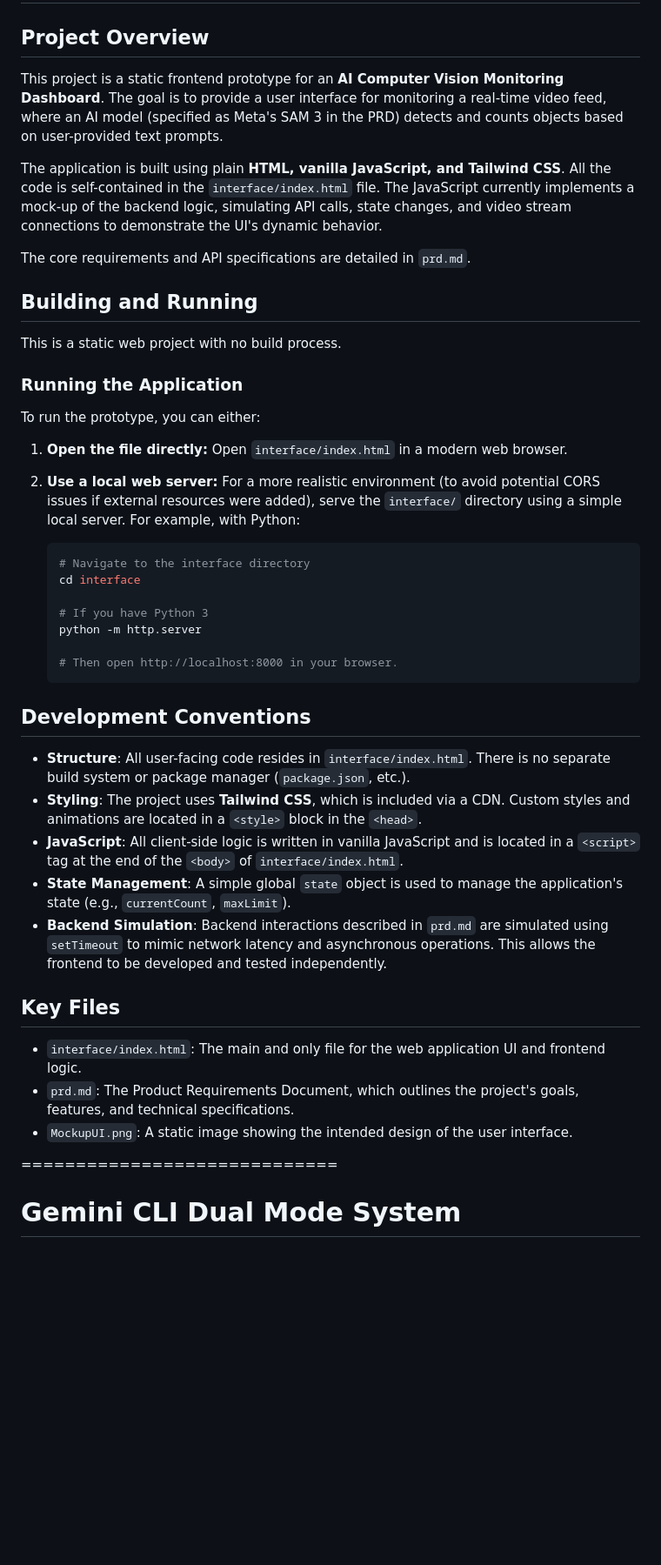
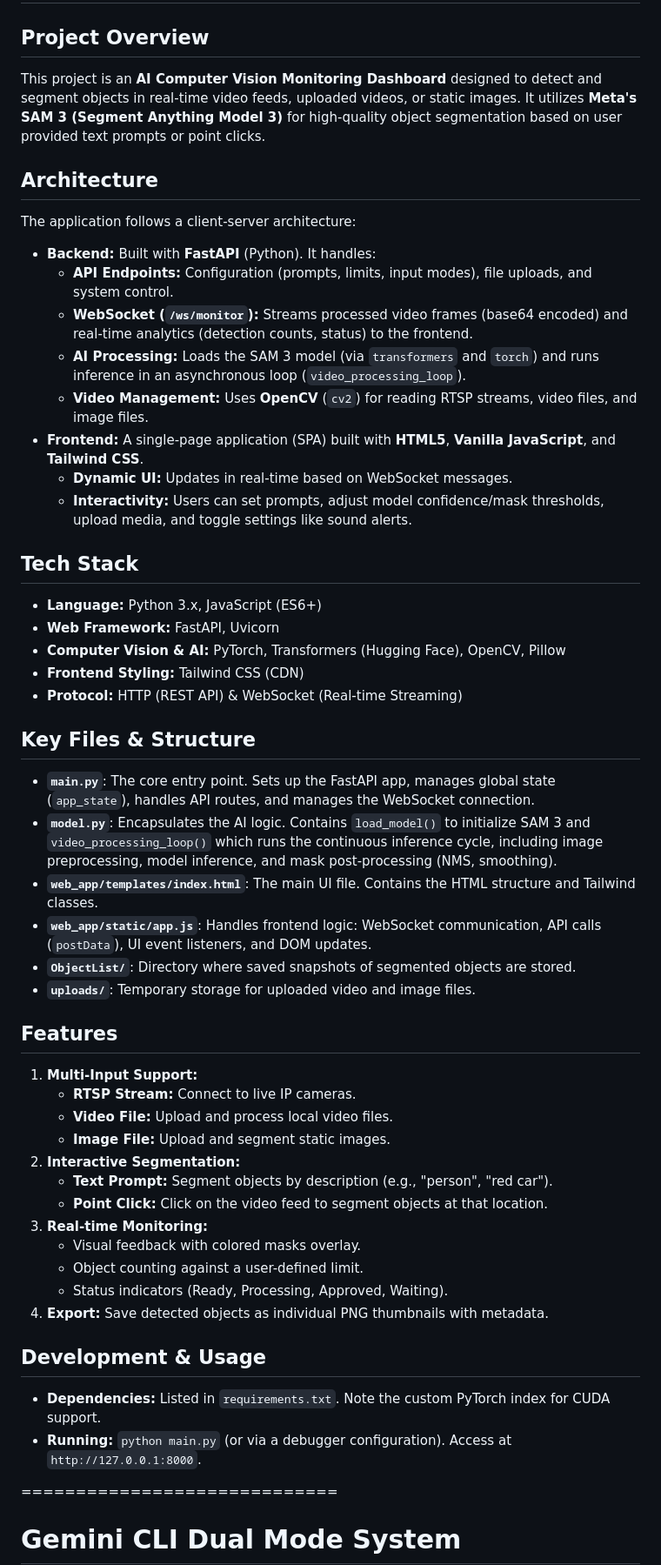
Before and after one commit to LyKhan77/CV_SAM3, a Markdown page: GEMINI.md, the part around the change. Shown at 87% size. Rendered like a GitHub page; blank space fills up the shorter version.

Commit message:
update documentation

````diff
--- a/GEMINI.md
+++ b/GEMINI.md
@@ -2,45 +2,57 @@
 
 ## Project Overview
 
-This project is a static frontend prototype for an **AI Computer Vision Monitoring Dashboard**. The goal is to provide a user interface for monitoring a real-time video feed, where an AI model (specified as Meta's SAM 3 in the PRD) detects and counts objects based on user-provided text prompts.
+This project is an **AI Computer Vision Monitoring Dashboard** designed to detect and segment objects in real-time video feeds, uploaded videos, or static images. It utilizes **Meta's SAM 3 (Segment Anything Model 3)** for high-quality object segmentation based on user provided text prompts or point clicks.
 
-The application is built using plain **HTML, vanilla JavaScript, and Tailwind CSS**. All the code is self-contained in the `interface/index.html` file. The JavaScript currently implements a mock-up of the backend logic, simulating API calls, state changes, and video stream connections to demonstrate the UI's dynamic behavior.
+## Architecture
 
-The core requirements and API specifications are detailed in `prd.md`.
+The application follows a client-server architecture:
 
-## Building and Running
+*   **Backend:** Built with **FastAPI** (Python). It handles:
+    *   **API Endpoints:** Configuration (prompts, limits, input modes), file uploads, and system control.
+    *   **WebSocket (`/ws/monitor`):** Streams processed video frames (base64 encoded) and real-time analytics (detection counts, status) to the frontend.
+    *   **AI Processing:** Loads the SAM 3 model (via `transformers` and `torch`) and runs inference in an asynchronous loop (`video_processing_loop`).
+    *   **Video Management:** Uses **OpenCV** (`cv2`) for reading RTSP streams, video files, and image files.
+*   **Frontend:** A single-page application (SPA) built with **HTML5**, **Vanilla JavaScript**, and **Tailwind CSS**.
+    *   **Dynamic UI:** Updates in real-time based on WebSocket messages.
+    *   **Interactivity:** Users can set prompts, adjust model confidence/mask thresholds, upload media, and toggle settings like sound alerts.
 
-This is a static web project with no build process.
+## Tech Stack
 
-### Running the Application
+*   **Language:** Python 3.x, JavaScript (ES6+)
+*   **Web Framework:** FastAPI, Uvicorn
+*   **Computer Vision & AI:** PyTorch, Transformers (Hugging Face), OpenCV, Pillow
+*   **Frontend Styling:** Tailwind CSS (CDN)
+*   **Protocol:** HTTP (REST API) & WebSocket (Real-time Streaming)
 
-To run the prototype, you can either:
-1.  **Open the file directly:** Open `interface/index.html` in a modern web browser.
-2.  **Use a local web server:** For a more realistic environment (to avoid potential CORS issues if external resources were added), serve the `interface/` directory using a simple local server. For example, with Python:
+## Key Files & Structure
 
-    ```bash
-    # Navigate to the interface directory
-    cd interface
+*   **`main.py`**: The core entry point. Sets up the FastAPI app, manages global state (`app_state`), handles API routes, and manages the WebSocket connection.
+*   **`model.py`**: Encapsulates the AI logic. Contains `load_model()` to initialize SAM 3 and `video_processing_loop()` which runs the continuous inference cycle, including image preprocessing, model inference, and mask post-processing (NMS, smoothing).
+*   **`web_app/templates/index.html`**: The main UI file. Contains the HTML structure and Tailwind classes.
+*   **`web_app/static/app.js`**: Handles frontend logic: WebSocket communication, API calls (`postData`), UI event listeners, and DOM updates.
+*   **`ObjectList/`**: Directory where saved snapshots of segmented objects are stored.
+*   **`uploads/`**: Temporary storage for uploaded video and image files.
 
-    # If you have Python 3
-    python -m http.server
+## Features
 
-    # Then open http://localhost:8000 in your browser.
-    ```
+1.  **Multi-Input Support:**
+    *   **RTSP Stream:** Connect to live IP cameras.
+    *   **Video File:** Upload and process local video files.
+    *   **Image File:** Upload and segment static images.
+2.  **Interactive Segmentation:**
+    *   **Text Prompt:** Segment objects by description (e.g., "person", "red car").
+    *   **Point Click:** Click on the video feed to segment objects at that location.
+3.  **Real-time Monitoring:**
+    *   Visual feedback with colored masks overlay.
+    *   Object counting against a user-defined limit.
+    *   Status indicators (Ready, Processing, Approved, Waiting).
+4.  **Export:** Save detected objects as individual PNG thumbnails with metadata.
 
-## Development Conventions
+## Development & Usage
 
-*   **Structure**: All user-facing code resides in `interface/index.html`. There is no separate build system or package manager (`package.json`, etc.).
-*   **Styling**: The project uses **Tailwind CSS**, which is included via a CDN. Custom styles and animations are located in a `<style>` block in the `<head>`.
-*   **JavaScript**: All client-side logic is written in vanilla JavaScript and is located in a `<script>` tag at the end of the `<body>` of `interface/index.html`.
-*   **State Management**: A simple global `state` object is used to manage the application's state (e.g., `currentCount`, `maxLimit`).
-*   **Backend Simulation**: Backend interactions described in `prd.md` are simulated using `setTimeout` to mimic network latency and asynchronous operations. This allows the frontend to be developed and tested independently.
-
-## Key Files
-
-*   `interface/index.html`: The main and only file for the web application UI and frontend logic.
-*   `prd.md`: The Product Requirements Document, which outlines the project's goals, features, and technical specifications.
-*   `MockupUI.png`: A static image showing the intended design of the user interface.
+*   **Dependencies:** Listed in `requirements.txt`. Note the custom PyTorch index for CUDA support.
+*   **Running:** `python main.py` (or via a debugger configuration). Access at `http://127.0.0.1:8000`.
 
 =============================
 # Gemini CLI Dual Mode System
````
Also changed, not shown: README.md (added, +95 -0 lines).
